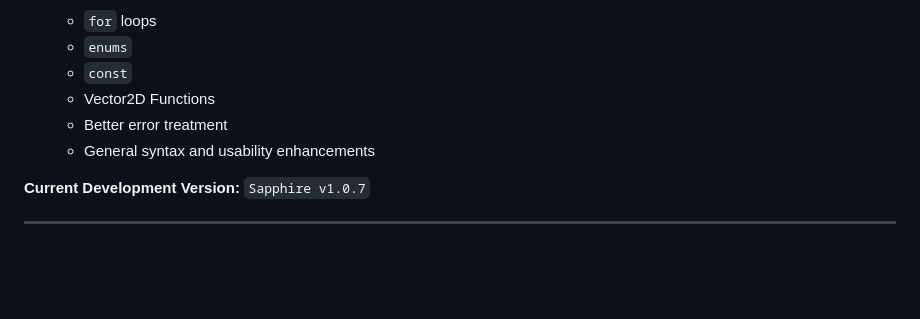
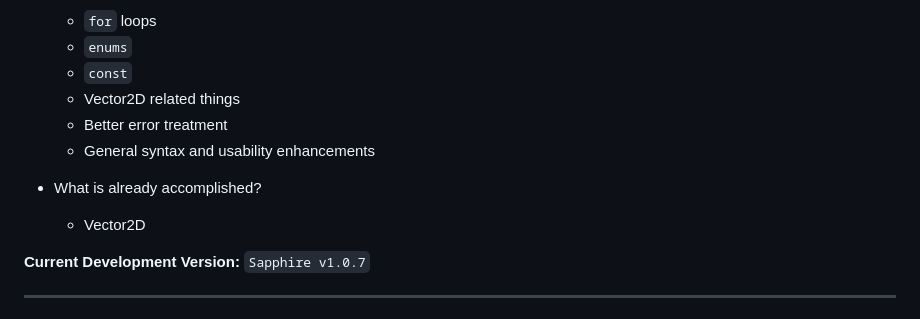
Before and after one commit to foxzyt/Sapphire, a Markdown page: README.md, the part around the change. Rendered like a GitHub page; blank space fills up the shorter version.

Commit message:
Revise Vector2D section in README
Updated README to clarify Vector2D section and accomplishments.

```diff
--- a/README.md
+++ b/README.md
@@ -32,9 +32,13 @@ The language is now focused on a **grid-based rendering system**, with a spreads
   * `for` loops
   * `enums`
   * `const`
-  * Vector2D Functions
+  * Vector2D related things
   * Better error treatment
   * General syntax and usability enhancements
+
+* What is already accomplished?
+
+  * Vector2D
 
 **Current Development Version:** `Sapphire v1.0.7`
 
```
